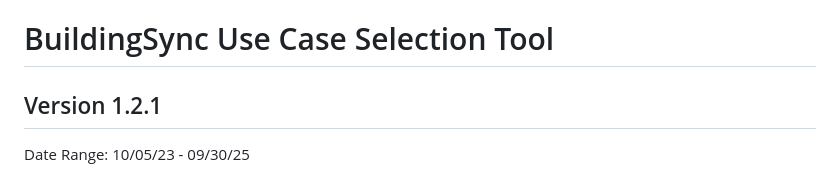
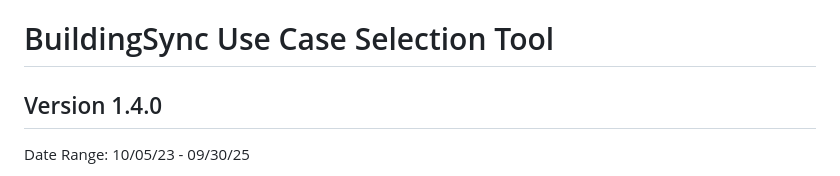
Before and after one commit to BuildingSync/BuildingSync-website, a Markdown page: CHANGELOG.md, the part around the change. Rendered like a GitHub page.

```diff
--- a/CHANGELOG.md
+++ b/CHANGELOG.md
@@ -1,6 +1,6 @@
 # BuildingSync Use Case Selection Tool
 
-## Version 1.2.1
+## Version 1.4.0
 
 Date Range: 10/05/23 - 09/30/25
 
```
